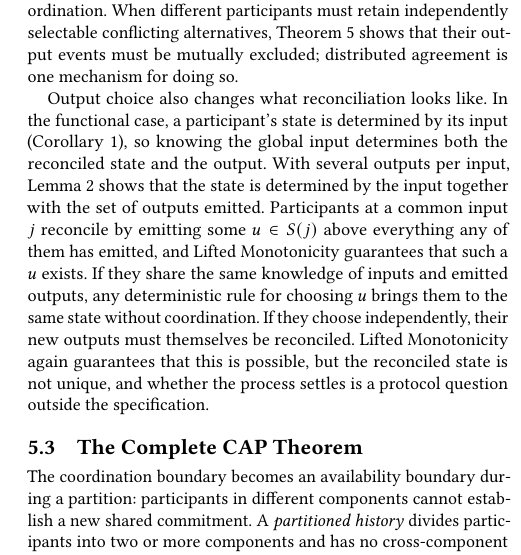
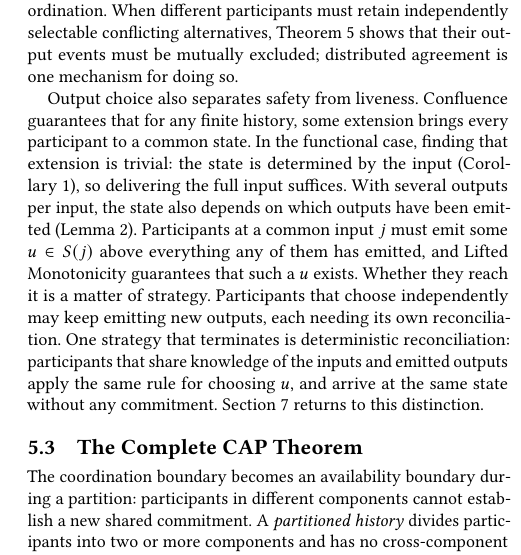
Before and after one commit to jhellerstein/coord-criterion, a LaTeX document (main.tex, which reads sections/complete-calm-cap.tex): part of one column of page 13 of 25, cut so that both start at the same text. Compiled offline with pdfLaTeX.

Commit message:
wip: frame relational reconciliation as safety versus liveness

```diff
--- a/sections/complete-calm-cap.tex
+++ b/sections/complete-calm-cap.tex
@@ -178,20 +178,20 @@ Theorem~\ref{thm:commitments-require-coordination} shows that their output
 events must be mutually excluded; distributed agreement is one mechanism for
 doing so.
 
-Output choice also changes what reconciliation looks like.  In the functional
-case, a participant's state is determined by its input
-(Corollary~\ref{cor:state-by-input}), so knowing the global input determines
-both the reconciled state and the output.  With several outputs per input,
-Lemma~\ref{lem:run-residual} shows that the state is determined by the input
-together with the set of outputs emitted.  Participants at a common input $j$
-reconcile by emitting some $u\in\fiber{j}$ above everything any of them has
-emitted, and Lifted Monotonicity guarantees that such a $u$ exists.  If they
-share the same knowledge of inputs and emitted outputs, any deterministic rule
-for choosing $u$ brings them to the same state without coordination.  If they
-choose independently, their new outputs must themselves be reconciled.
-Lifted Monotonicity again guarantees that this is possible, but the reconciled
-state is not unique, and whether the process settles is a protocol question
-outside the specification.
+Output choice also separates safety from liveness.  Confluence guarantees that
+for any finite history, some extension brings every participant to a common
+state.  In the functional case, finding that extension is trivial: the state is
+determined by the input (Corollary~\ref{cor:state-by-input}), so delivering the
+full input suffices.  With several outputs per input, the state also depends on
+which outputs have been emitted (Lemma~\ref{lem:run-residual}).  Participants at
+a common input $j$ must emit some $u\in\fiber{j}$ above everything any of them
+has emitted, and Lifted Monotonicity guarantees that such a $u$ exists.
+Whether they reach it is a matter of strategy.  Participants that choose
+independently may keep emitting new outputs, each needing its own
+reconciliation.  One strategy that terminates is deterministic reconciliation:
+participants that share knowledge of the inputs and emitted outputs apply the
+same rule for choosing $u$, and arrive at the same state without any
+commitment.  Section~\ref{sec:discussion} returns to this distinction.
 
 \subsection{The Complete CAP Theorem}
 \label{sec:cap-corollary}
```
